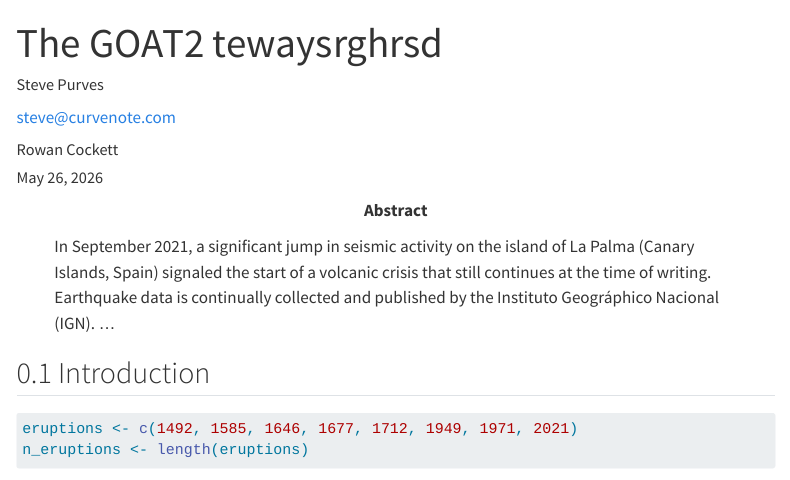
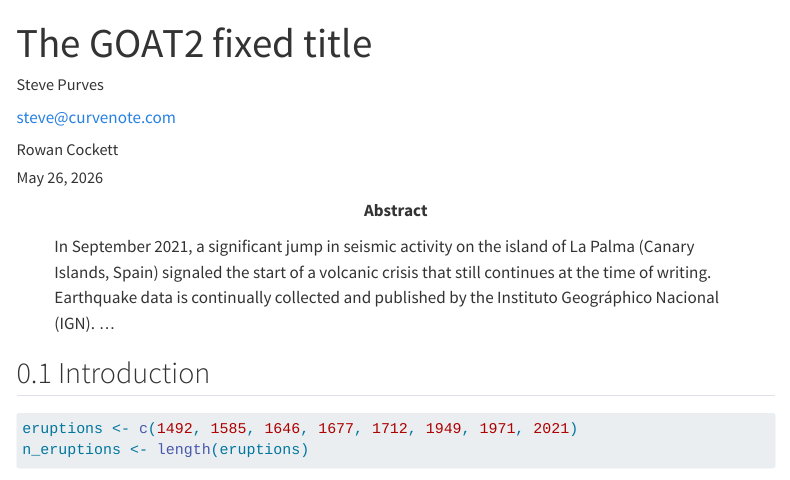
Before and after one commit to gjm112/GOAT2, a Quarto document (index.qmd): the page in a window 1100 px wide, from its top. Rendered offline with R 4.5, knitr and Pandoc in place of Quarto, with nearby package versions; menus at the side of the page are left out.

Commit message:
updated in main

```diff
--- a/index.qmd
+++ b/index.qmd
@@ -1,5 +1,5 @@
 ---
-title: The GOAT2 tewaysrghrsd
+title: The GOAT2 fixed title
 author:
   - name: Steve Purves
     orcid: 0000-0002-0760-5497
```
